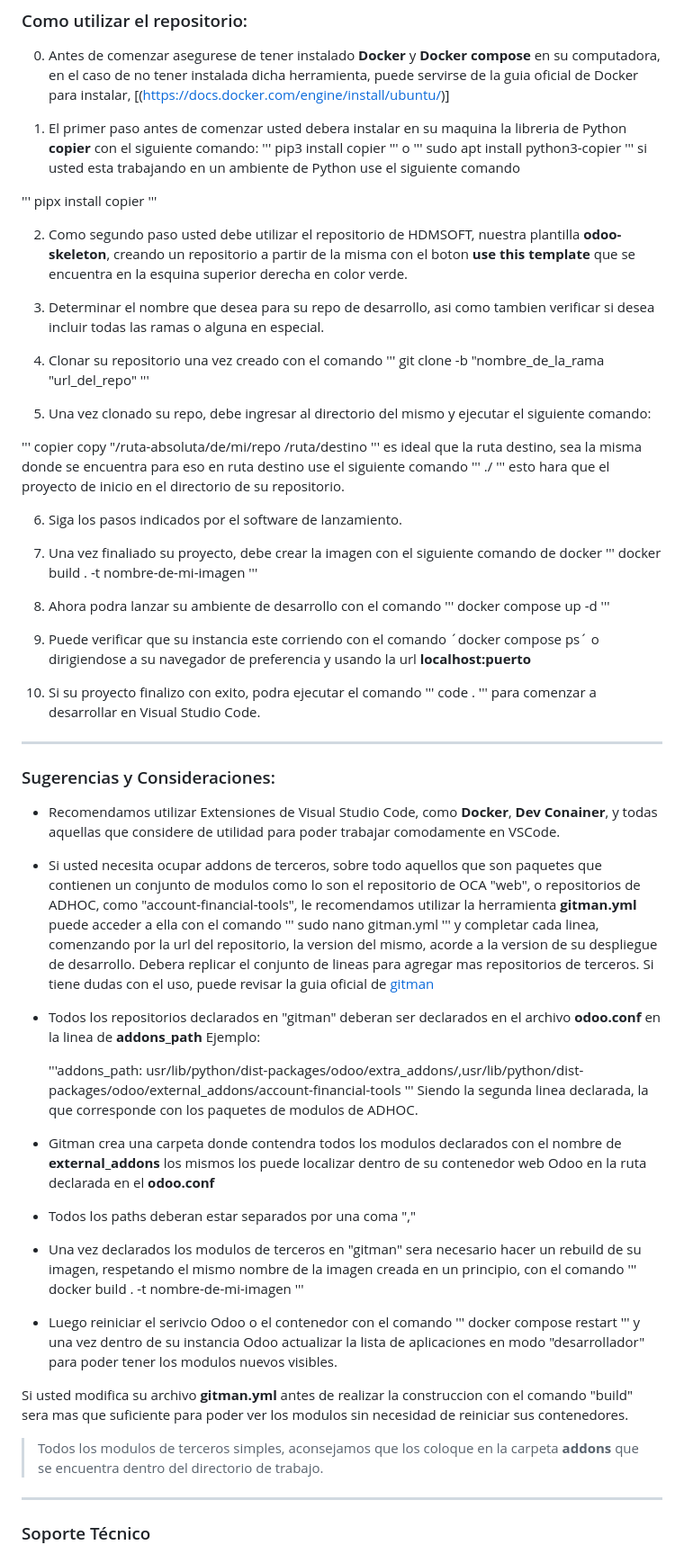
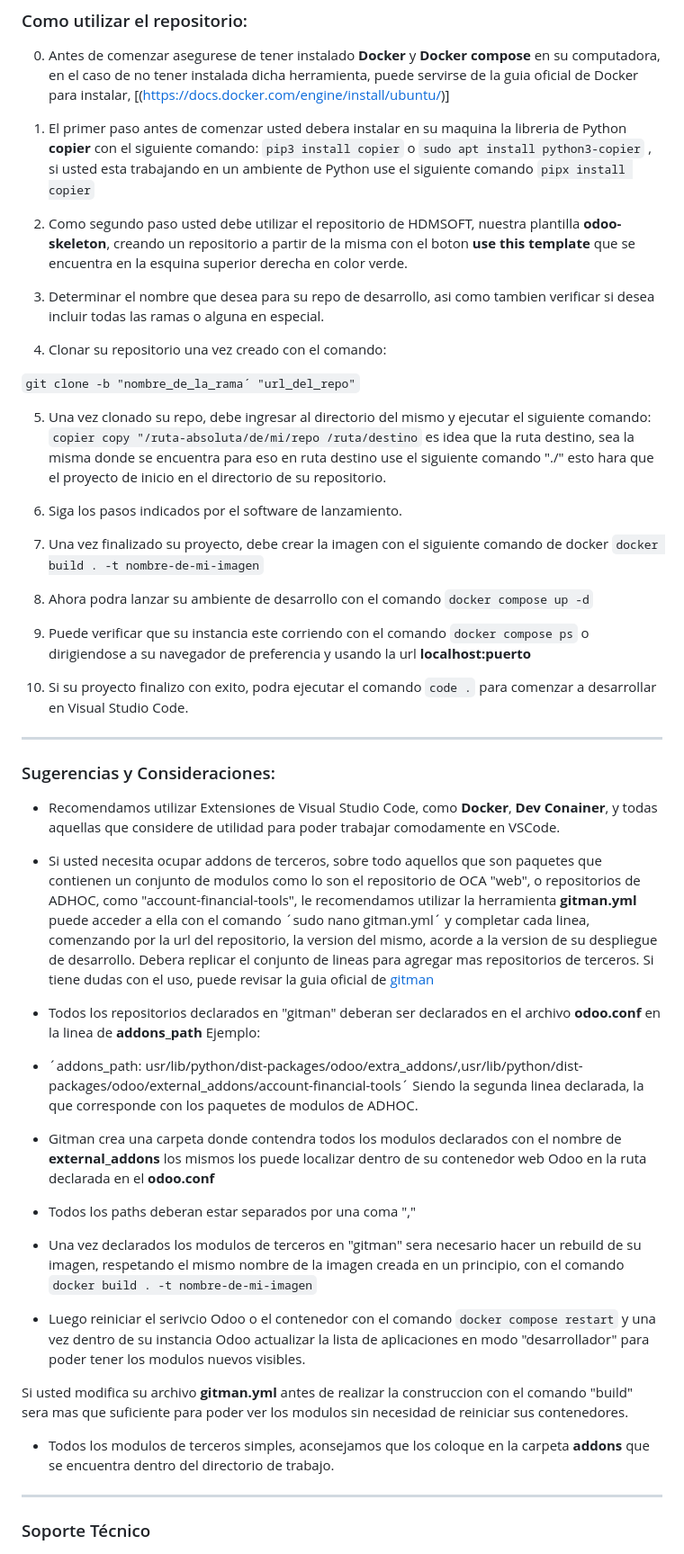
Before and after one commit to HDM-soft/rocketdoo, a Markdown page: README.md, the part around the change. Shown at 90% size. GitHub-like rendering.

Commit message:
FIX: readme

````diff
--- a/README.md
+++ b/README.md
@@ -28,61 +28,42 @@ Repositorio base para desarrollos en Odoo.
  puede servirse de la guia oficial de Docker para instalar, [(https://docs.docker.com/engine/install/ubuntu/)]
 
  1. El primer paso antes de comenzar usted debera instalar en su maquina la libreria de Python **copier** con el siguiente comando:
- '''
- pip3 install copier
- '''
-  o
-  '''
-  sudo apt install python3-copier
-  '''
-  si usted esta trabajando en un ambiente de Python use el siguiente comando
-
-  '''
-  pipx install copier
-  '''
+ ```pip3 install copier```
+ o
+ ```sudo apt install python3-copier```
+ , si usted esta trabajando en un ambiente de Python use el siguiente comando
+ ```pipx install copier```
 
  2. Como segundo paso usted debe utilizar el repositorio de HDMSOFT, nuestra plantilla **odoo-skeleton**, creando un repositorio a partir de la misma con el boton
  **use this template** que se encuentra en la esquina superior derecha en color verde.
 
  3. Determinar el nombre que desea para su repo de desarrollo, asi como tambien verificar si desea incluir todas las ramas o alguna en especial.
 
- 4. Clonar su repositorio una vez creado con el comando
- '''
- git clone -b "nombre_de_la_rama "url_del_repo"
- '''
+ 4. Clonar su repositorio una vez creado con el comando:
+
+ ```git clone -b "nombre_de_la_rama´ "url_del_repo"```
 
  5. Una vez clonado su repo, debe ingresar al directorio del mismo y ejecutar el siguiente comando:
-
-'''
-copier copy "/ruta-absoluta/de/mi/repo /ruta/destino
-'''
-es ideal que la ruta destino, sea la misma donde se encuentra para eso en ruta destino
-use el siguiente comando
-'''
-./
-'''
- esto hara que el proyecto de inicio en el directorio de su repositorio.
+ ```copier copy "/ruta-absoluta/de/mi/repo /ruta/destino```
+ es idea que la ruta destino, sea la misma donde se encuentra para eso en ruta destino
+use el siguiente comando "./"
+esto hara que el proyecto de inicio en el directorio de su repositorio.
 
  6. Siga los pasos indicados por el software de lanzamiento.
 
- 7. Una vez finaliado su proyecto, debe crear la imagen con el siguiente comando de docker
- '''
- docker build . -t nombre-de-mi-imagen
- '''
+ 7. Una vez finalizado su proyecto, debe crear la imagen con el siguiente comando de docker
+ ```docker build . -t nombre-de-mi-imagen```
 
  8. Ahora podra lanzar su ambiente de desarrollo con el comando
- '''
- docker compose up -d
- '''
+ ```docker compose up -d```
 
- 9. Puede verificar que su instancia este corriendo con el comando ´docker compose ps´ o dirigiendose a su navegador de preferencia y usando la
- url **localhost:puerto**
+ 9. Puede verificar que su instancia este corriendo con el comando
+ ```docker compose ps```
+ o dirigiendose a su navegador de preferencia y usando la url **localhost:puerto**
 
  7. Si su proyecto finalizo con exito, podra ejecutar el comando
- '''
- code .
- '''
-  para comenzar a desarrollar en Visual Studio Code.
+ ```code .```
+ para comenzar a desarrollar en Visual Studio Code.
 
  ------------------------------------------------------------------------------------------------------------------------------------------------------
 
@@ -93,38 +74,29 @@ use el siguiente comando
 
   - Si usted necesita ocupar addons de terceros, sobre todo aquellos que son paquetes que contienen un conjunto de modulos como lo son el repositorio
   de OCA "web", o repositorios de ADHOC, como "account-financial-tools", le recomendamos utilizar la herramienta **gitman.yml**
-  puede acceder a ella con el comando
-  '''
-  sudo nano gitman.yml
-  '''
-   y completar cada linea, comenzando por la url del repositorio, la version
+  puede acceder a ella con el comando ´sudo nano gitman.yml´ y completar cada linea, comenzando por la url del repositorio, la version
   del mismo, acorde a la version de su despliegue de desarrollo. Debera replicar el conjunto de lineas para agregar mas repositorios de terceros.
   Si tiene dudas con el uso, puede revisar la guia oficial de [gitman](https://gitman.readthedocs.io/en/latest/)
- - Todos los repositorios declarados en "gitman" deberan ser declarados en el archivo **odoo.conf** en la linea de **addons_path**
+  - Todos los repositorios declarados en "gitman" deberan ser declarados en el archivo **odoo.conf** en la linea de **addons_path**
   Ejemplo:
-
-   '''addons_path: usr/lib/python/dist-packages/odoo/extra_addons/,usr/lib/python/dist-packages/odoo/external_addons/account-financial-tools
-   '''
+  - ´addons_path: usr/lib/python/dist-packages/odoo/extra_addons/,usr/lib/python/dist-packages/odoo/external_addons/account-financial-tools´
    Siendo la segunda linea declarada, la que corresponde con los paquetes de modulos de ADHOC.
   - Gitman crea una carpeta donde contendra todos los modulos declarados con el nombre de **external_addons** los mismos los puede localizar
   dentro de su contenedor web Odoo en la ruta declarada en el **odoo.conf**
   - Todos los paths deberan estar separados por una coma ","
   - Una vez declarados los modulos de terceros en "gitman" sera necesario hacer un rebuild de su imagen, respetando el mismo nombre
   de la imagen creada en un principio, con el comando
-  '''
-  docker build . -t nombre-de-mi-imagen
-  '''
+  ```docker build . -t nombre-de-mi-imagen```
+
   - Luego reiniciar el serivcio Odoo o el contenedor con el comando
-  '''
-  docker compose restart
-  '''
-y una vez dentro de su instancia Odoo
-actualizar la lista de aplicaciones en modo "desarrollador" para poder tener los modulos nuevos visibles.
+  ```docker compose restart```
+  y una vez dentro de su instancia Odoo
+  actualizar la lista de aplicaciones en modo "desarrollador" para poder tener los modulos nuevos visibles.
 
 Si usted modifica su archivo **gitman.yml** antes de realizar la construccion con el comando "build" sera mas que suficiente para poder ver los modulos
 sin necesidad de reiniciar sus contenedores.
 
-  > Todos los modulos de terceros simples, aconsejamos que los coloque en la carpeta **addons** que se encuentra dentro del directorio de trabajo.
+  - Todos los modulos de terceros simples, aconsejamos que los coloque en la carpeta **addons** que se encuentra dentro del directorio de trabajo.
 
 
 ------------------------------------------------------------------------------------------------------------------------------------------------------
````
